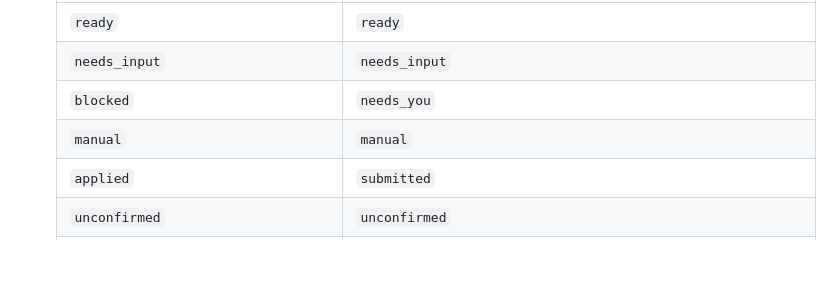
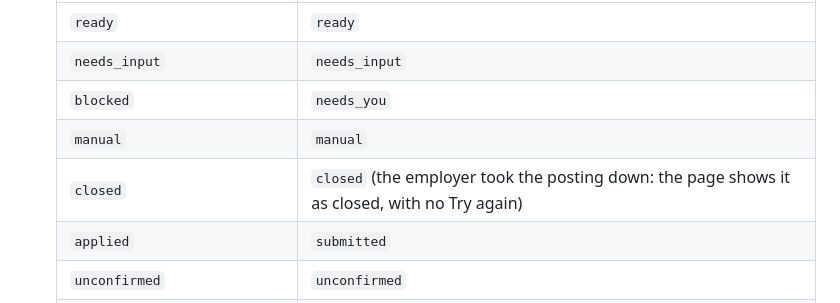
Before and after one commit to ericc112/test, a Markdown page: jobs/CLOUD_WORKER.md, the part around the change. Rendered like a GitHub page; blank space fills up the shorter version.

Commit message:
Update cloud worker notes

```diff
--- a/jobs/CLOUD_WORKER.md
+++ b/jobs/CLOUD_WORKER.md
@@ -116,6 +116,7 @@ recordings and copied text the owner adds in the page's **Upload** tab and lists
       | `needs_input` | `needs_input` |
       | `blocked` | `needs_you` |
       | `manual` | `manual` |
+      | `closed` | `closed` (the employer took the posting down: the page shows it as closed, with no Try again) |
       | `applied` | `submitted` |
       | `unconfirmed` | `unconfirmed` |
       | anything else | `error` |
```
